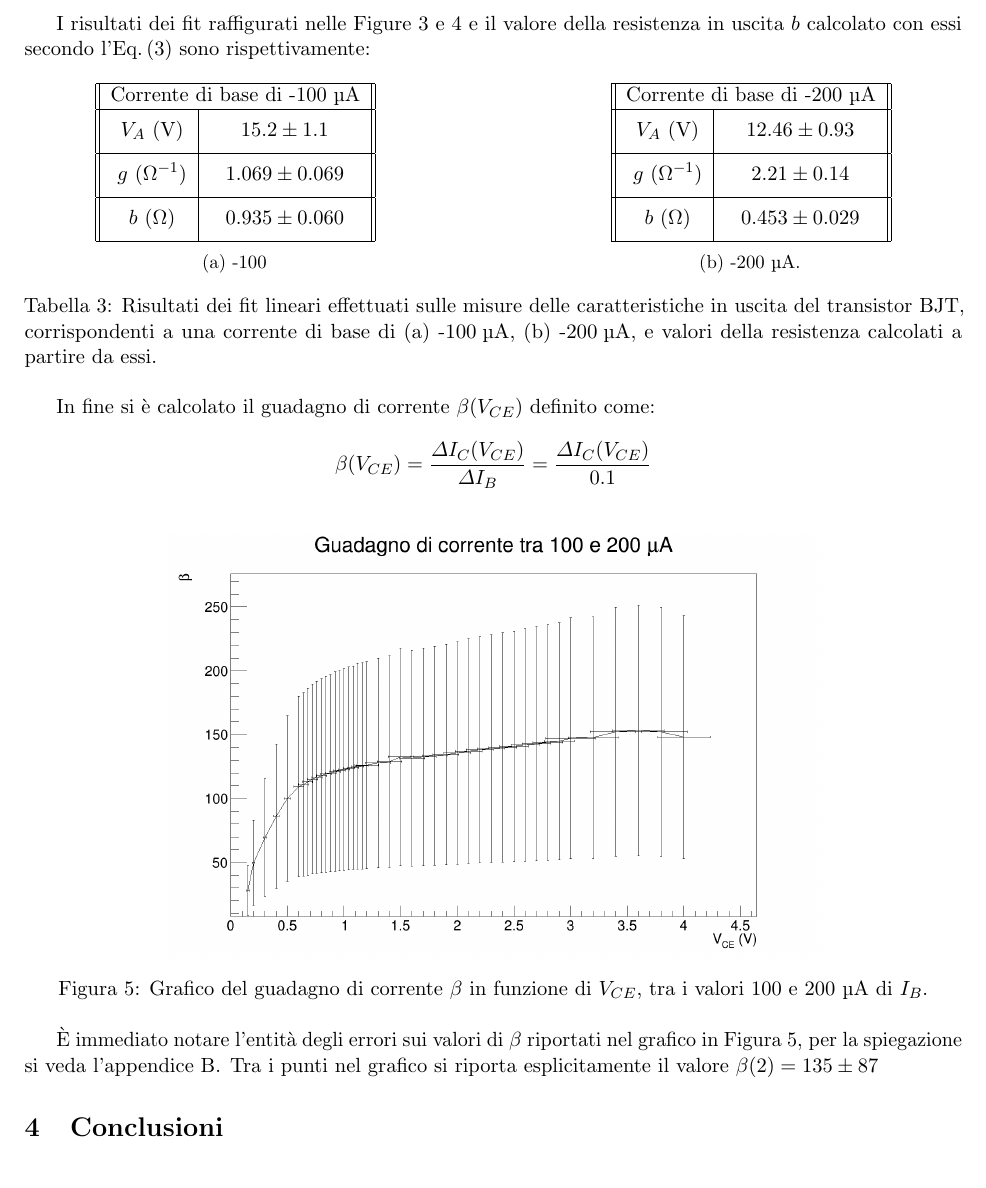
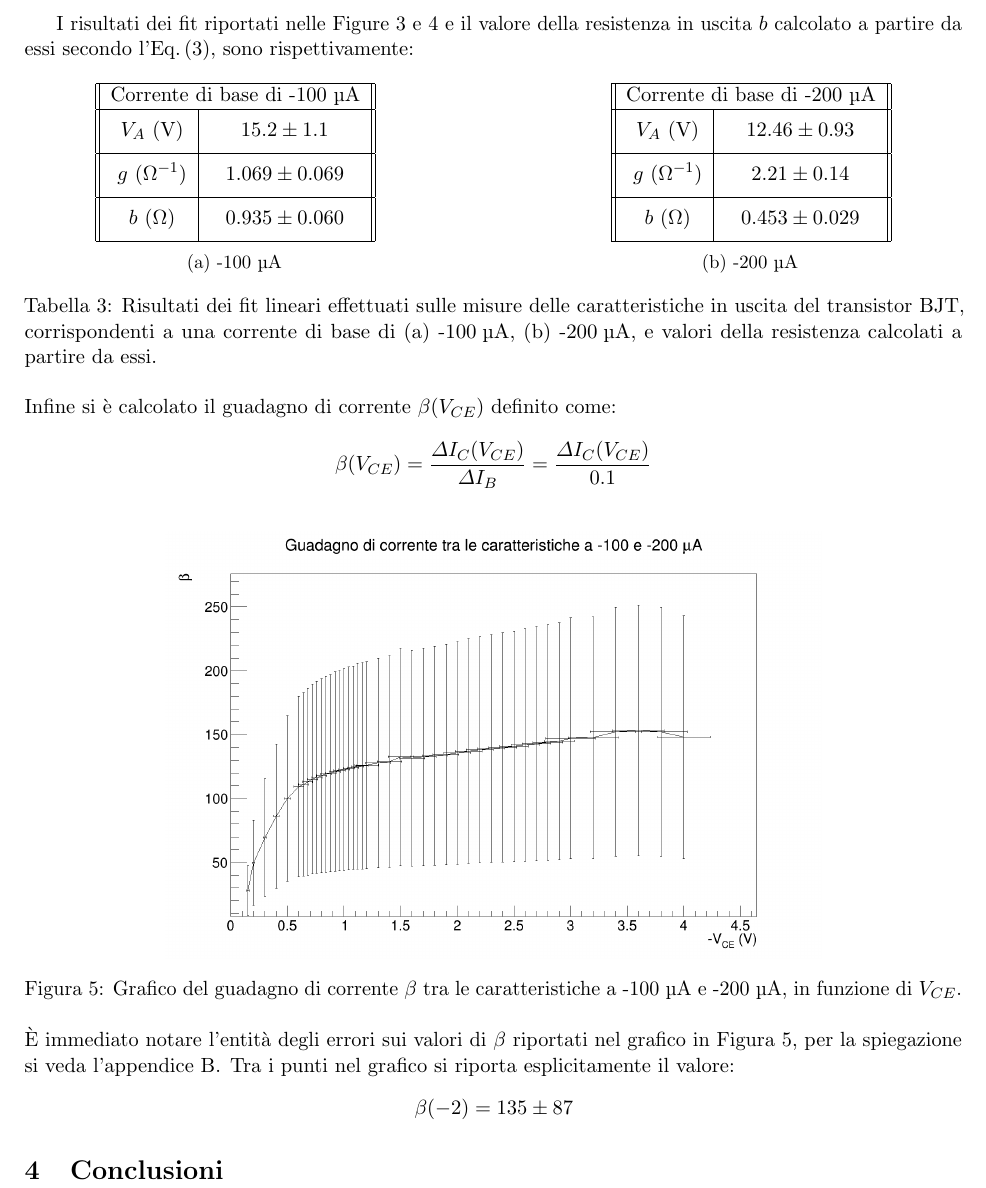
Before and after one commit to A-lida/lab_elettronica, a LaTeX paper (lab2/relazione/src/main.tex, which reads lab2/relazione/src/sections/analisi.tex): part of page 7 of 8, cut so that both start at the same text. Compiled offline with pdfLaTeX.

Commit message:
Minor changes

```diff
--- a/lab2/relazione/src/sections/analisi.tex
+++ b/lab2/relazione/src/sections/analisi.tex
@@ -44,10 +44,10 @@
             }
             \label{fig:fit-200}
         \end{figure}
-        I risultati dei fit raffigurati nelle
+        I risultati dei fit riportati nelle
         Figure~\ref{fig:fit-100}~e~\ref{fig:fit-200} e il valore
-        della resistenza in uscita $b$ calcolato con essi secondo
-        l'Eq.\,\eqref{eq:g/b} sono rispettivamente:
+        della resistenza in uscita $b$ calcolato a partire da essi secondo
+        l'Eq.\,\eqref{eq:g/b}, sono rispettivamente:
 
     \begin{table}[ht]
         \centering
@@ -64,7 +64,7 @@
                 \rule{0pt}{3ex} $b$ (\textohm) & $0.935 \pm 0.060$ \\[1ex]
                 \hline
             \end{tabular}
-            \caption{-100}
+            \caption{-100 \textmu A}
             \label{tab:fit-100uA}
         \end{subtable}
         \hfill
@@ -81,7 +81,7 @@
                 \rule{0pt}{3ex} $b$ (\textohm) & $0.453 \pm 0.029$ \\[1ex]
                 \hline
             \end{tabular}
-            \caption{-200 \textmu A.}
+            \caption{-200 \textmu A}
             \label{tab:fit-200uA}
         \end{subtable}
 
@@ -94,7 +94,7 @@
 
     \end{table}
 
-    In fine si è calcolato il guadagno di corrente $\beta(V_{CE})$ definito come:
+    \noindent Infine si è calcolato il guadagno di corrente $\beta(V_{CE})$ definito come:
     \begin{equation*}
         \beta(V_{CE}) = \frac{\varDelta I_C(V_{CE})}{\varDelta I_B} = \frac{\varDelta I_C(V_{CE})}{0.1}
     \end{equation*}
@@ -103,15 +103,18 @@
         \centering
         \includegraphics[width=0.7\textwidth]{../../images/beta}
         \caption{
-            Grafico del guadagno di corrente $\beta$ in funzione di
-            $V_{CE}$, tra i valori 100 e 200 \textmu A di $I_B$.
+            Grafico del guadagno di corrente $\beta$ tra le
+            caratteristiche a -100~\textmu A e -200~\textmu A, in
+            funzione di $V_{CE}$.
         }
         \label{fig:beta}
     \end{figure}
-    È immediato notare l'entità degli errori sui valori di $\beta$
+    \noindent È immediato notare l'entità degli errori sui valori di $\beta$
     riportati nel grafico in Figura~\ref{fig:beta}, per la
     spiegazione si veda l'appendice~\ref{sec:errori-beta}.
-    Tra i punti nel grafico si riporta esplicitamente il valore
-    $\beta(2) = 135 \pm  87$
+    Tra i punti nel grafico si riporta esplicitamente il valore:
+    \begin{center}
+        $\beta(-2) = 135 \pm  87$
+    \end{center}
 
 \end{document}
```
Also changed, not shown: lab2/relazione/src/appendix/errori_su_beta.tex (+1 -2 lines), lab2/relazione/images/beta.png, lab2/relazione/src/sections/analisi.tex (6 more changed lines), 1 other file.
